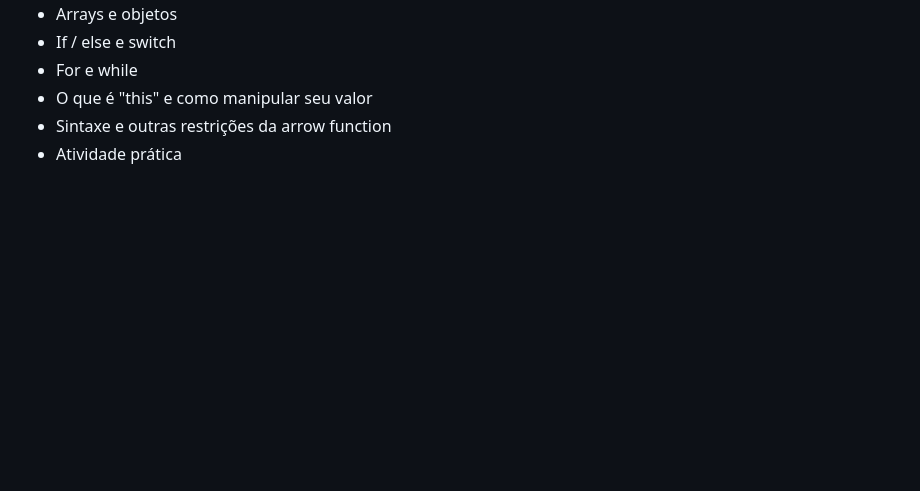
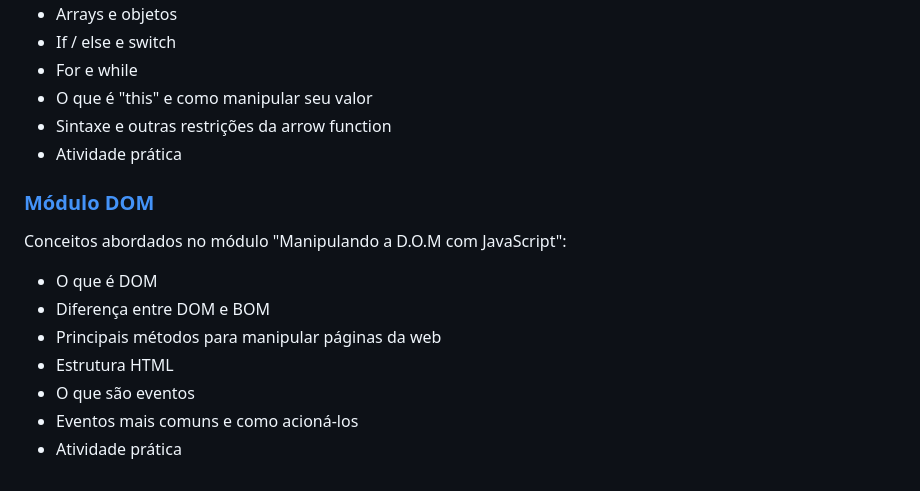
Before and after one commit to lineavelino/dio-impulso, a Markdown page: README.md, the part around the change. Drawn GitHub-style; blank space fills up the shorter version.

```diff
--- a/README.md
+++ b/README.md
@@ -55,3 +55,16 @@ Conceitos abordados no módulo "Funções" usando javascript:
 - O que é "this" e como manipular seu valor
 - Sintaxe e outras restrições da arrow function
 - Atividade prática
+
+
+### [Módulo DOM](https://github.com/lineavelino/dio-impulso/tree/main/dom)
+
+Conceitos abordados no módulo "Manipulando a D.O.M com JavaScript":
+
+- O que é DOM
+- Diferença entre DOM e BOM
+- Principais métodos para manipular páginas da web
+- Estrutura HTML
+- O que são eventos
+- Eventos mais comuns e como acioná-los
+- Atividade prática
```
Also changed, not shown: dom/README.md (+2 -2 lines), dom/darkmode.gif (added).
